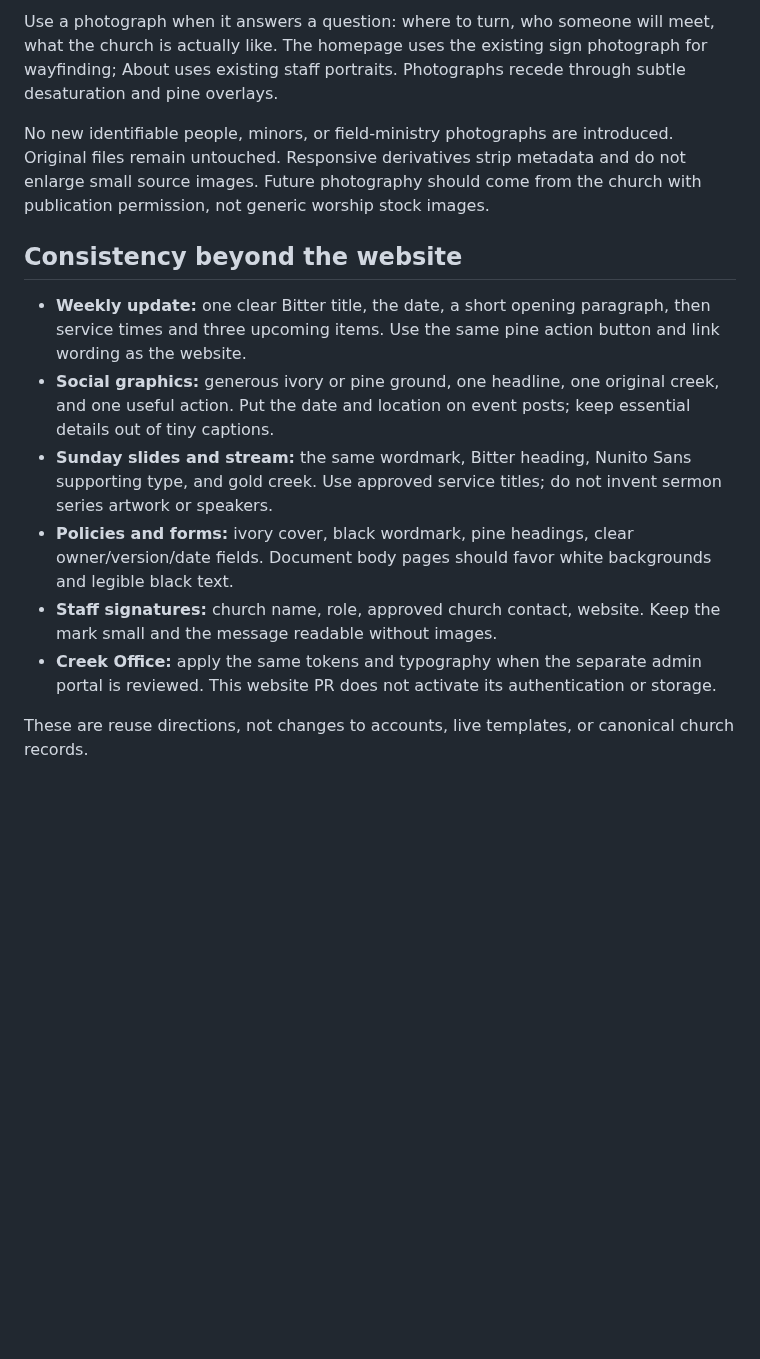
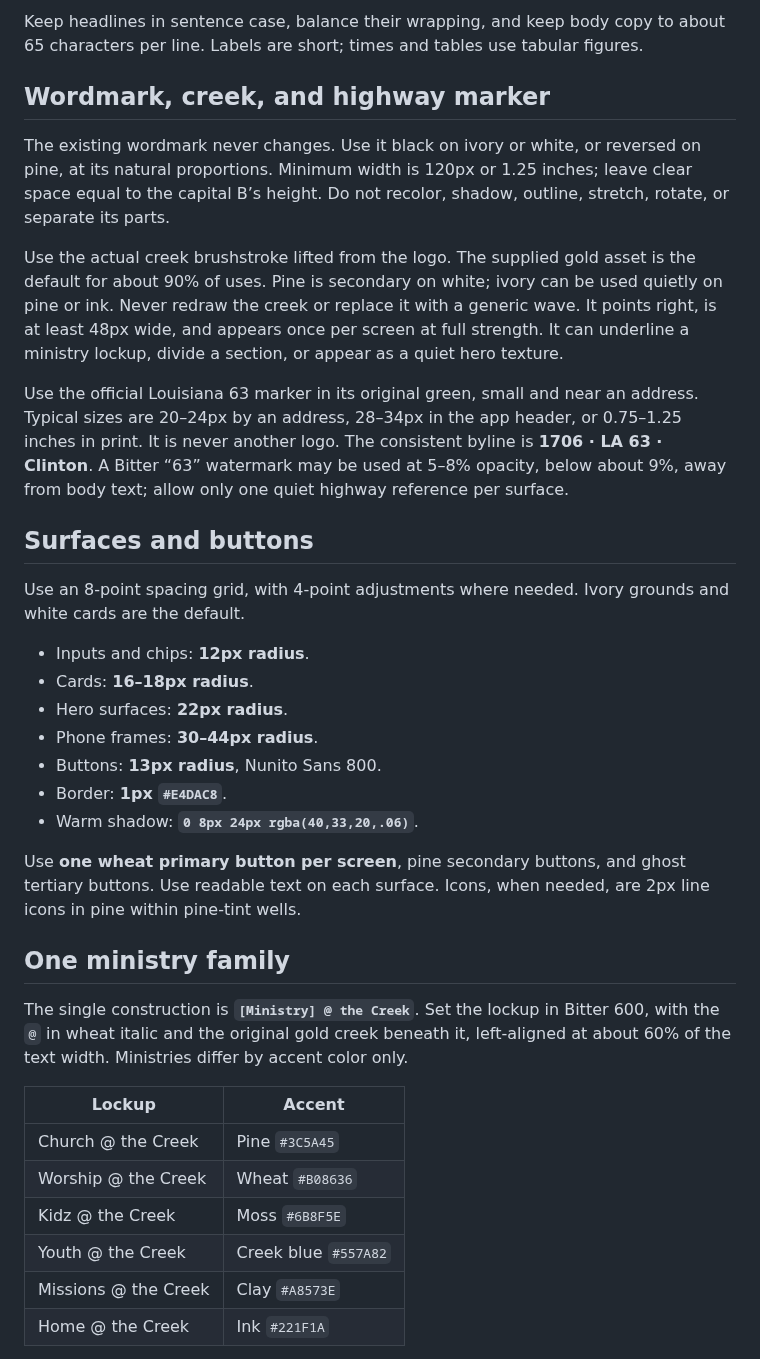
Before and after one commit to Base1520/bluffcreekbaptistchurch.org, a Markdown page: docs/homestead-editorial.md, the part around one of its changes. Drawn GitHub-style; blank space fills up the shorter version.

```diff
--- a/docs/homestead-editorial.md
+++ b/docs/homestead-editorial.md
@@ -38,15 +45,38 @@ Use the supplied wordmark at its original proportions, black on ivory or reverse
 
-Use a photograph when it answers a question: where to turn, who someone will meet, what the church is actually like. The homepage uses the existing sign photograph for wayfinding; About uses existing staff portraits. Photographs recede through subtle desaturation and pine overlays.
+Keep headlines in sentence case, balance their wrapping, and keep body copy to about 65 characters per line. Labels are short; times and tables use tabular figures.
 
-No new identifiable people, minors, or field-ministry photographs are introduced. Original files remain untouched. Responsive derivatives strip metadata and do not enlarge small source images. Future photography should come from the church with publication permission, not generic worship stock images.
+## Wordmark, creek, and highway marker
 
-## Consistency beyond the website
+The existing wordmark never changes. Use it black on ivory or white, or reversed on pine, at its natural proportions. Minimum width is 120px or 1.25 inches; leave clear space equal to the capital B’s height. Do not recolor, shadow, outline, stretch, rotate, or separate its parts.
 
-- **Weekly update:** one clear Bitter title, the date, a short opening paragraph, then service times and three upcoming items. Use the same pine action button and link wording as the website.
-- **Social graphics:** generous ivory or pine ground, one headline, one original creek, and one useful action. Put the date and location on event posts; keep essential details out of tiny captions.
-- **Sunday slides and stream:** the same wordmark, Bitter heading, Nunito Sans supporting type, and gold creek. Use approved service titles; do not invent sermon series artwork or speakers.
-- **Policies and forms:** ivory cover, black wordmark, pine headings, clear owner/version/date fields. Document body pages should favor white backgrounds and legible black text.
-- **Staff signatures:** church name, role, approved church contact, website. Keep the mark small and the message readable without images.
-- **Creek Office:** apply the same tokens and typography when the separate admin portal is reviewed. This website PR does not activate its authentication or storage.
+Use the actual creek brushstroke lifted from the logo. The supplied gold asset is the default for about 90% of uses. Pine is secondary on white; ivory can be used quietly on pine or ink. Never redraw the creek or replace it with a generic wave. It points right, is at least 48px wide, and appears once per screen at full strength. It can underline a ministry lockup, divide a section, or appear as a quiet hero texture.
 
-These are reuse directions, not changes to accounts, live templates, or canonical church records.
+Use the official Louisiana 63 marker in its original green, small and near an address. Typical sizes are 20–24px by an address, 28–34px in the app header, or 0.75–1.25 inches in print. It is never another logo. The consistent byline is **1706 · LA 63 · Clinton**. A Bitter “63” watermark may be used at 5–8% opacity, below about 9%, away from body text; allow only one quiet highway reference per surface.
+
+## Surfaces and buttons
+
+Use an 8-point spacing grid, with 4-point adjustments where needed. Ivory grounds and white cards are the default.
+
+- Inputs and chips: **12px radius**.
+- Cards: **16–18px radius**.
+- Hero surfaces: **22px radius**.
+- Phone frames: **30–44px radius**.
+- Buttons: **13px radius**, Nunito Sans 800.
+- Border: **1px `#E4DAC8`**.
+- Warm shadow: **`0 8px 24px rgba(40,33,20,.06)`**.
+
+Use **one wheat primary button per screen**, pine secondary buttons, and ghost tertiary buttons. Use readable text on each surface. Icons, when needed, are 2px line icons in pine within pine-tint wells.
+
+## One ministry family
+
+The single construction is **`[Ministry] @ the Creek`**. Set the lockup in Bitter 600, with the `@` in wheat italic and the original gold creek beneath it, left-aligned at about 60% of the text width. Ministries differ by accent color only.
+
+| Lockup | Accent |
+| --- | --- |
+| Church @ the Creek | Pine `#3C5A45` |
+| Worship @ the Creek | Wheat `#B08636` |
+| Kidz @ the Creek | Moss `#6B8F5E` |
+| Youth @ the Creek | Creek blue `#557A82` |
+| Missions @ the Creek | Clay `#A8573E` |
+| Home @ the Creek | Ink `#221F1A` |
+
```
Also changed, not shown: other parts of docs/homestead-editorial.md (+54 -29 lines), docs/design-directions.md (deleted, +0 -21 lines), docs/verification.md (+11 -3 lines), assets/social/index.png, docs/directions/bold-desktop.png (deleted), docs/directions/warm-desktop.png (deleted), docs/previews/home-desktop.png, docs/previews/home-phone.png, 6 other files.
